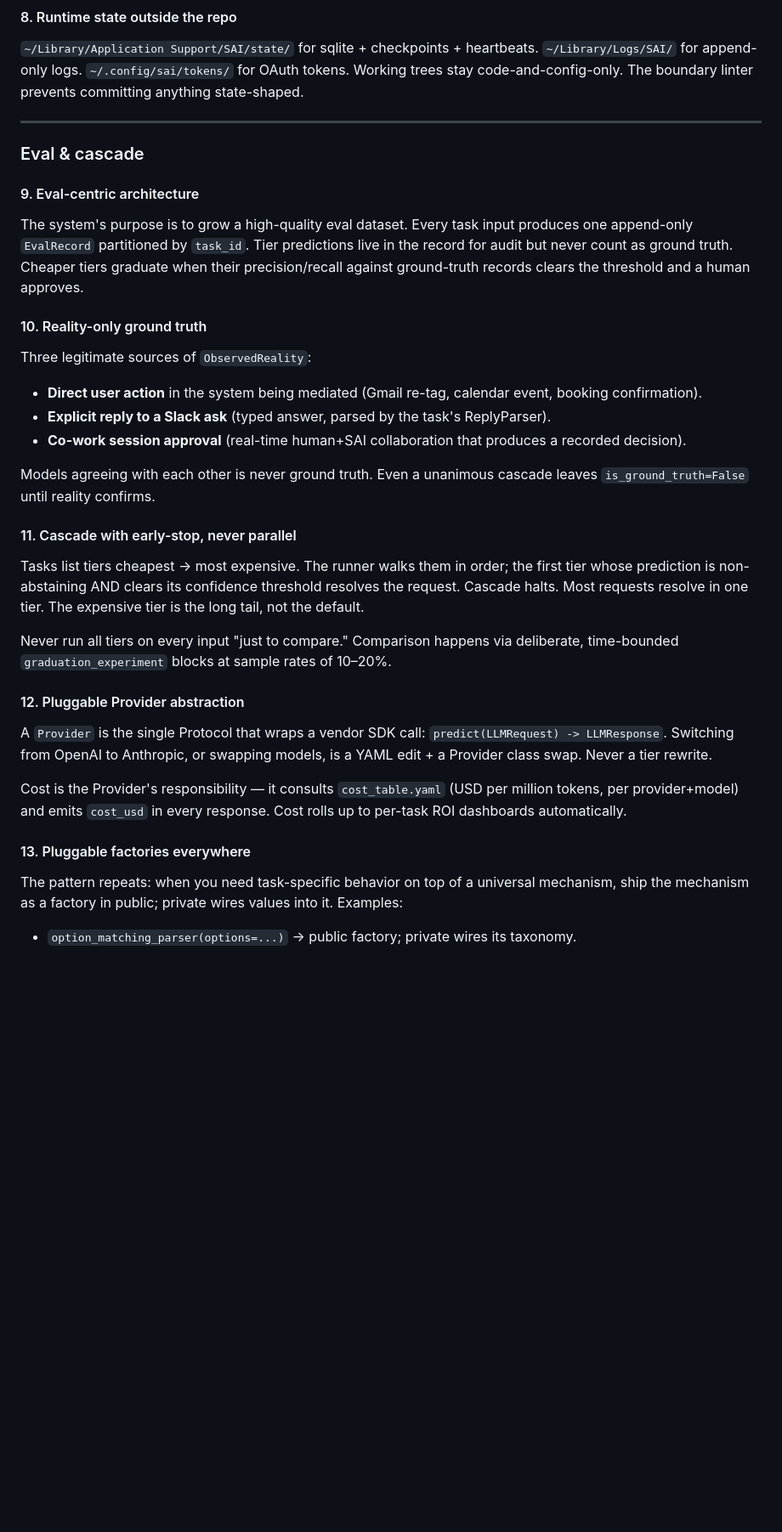
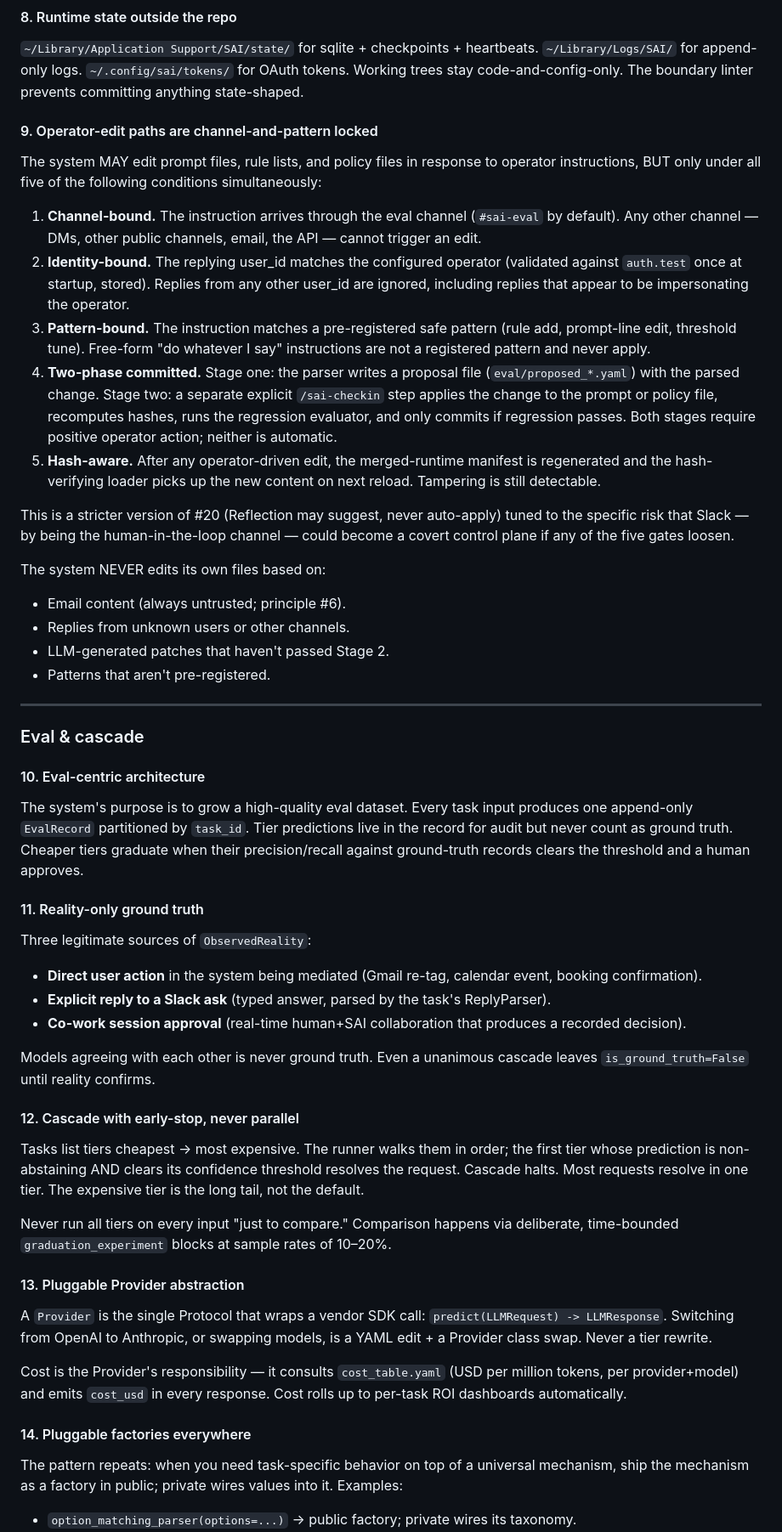
Before and after one commit to lutzfinger/SAI-baseversion, a Markdown page: PRINCIPLES.md, the part around one of its changes. Shown at 85% size. GitHub-like rendering; blank space fills up the shorter version.

```diff
--- a/PRINCIPLES.md
+++ b/PRINCIPLES.md
@@ -119,11 +119,49 @@ heartbeats. `~/Library/Logs/SAI/` for append-only logs.
 code-and-config-only. The boundary linter prevents committing anything
 state-shaped.
 
+#### 9. Operator-edit paths are channel-and-pattern locked
+
+The system MAY edit prompt files, rule lists, and policy files in
+response to operator instructions, BUT only under all five of the
+following conditions simultaneously:
+
+1. **Channel-bound.** The instruction arrives through the eval
+   channel (`#sai-eval` by default). Any other channel — DMs, other
+   public channels, email, the API — cannot trigger an edit.
+2. **Identity-bound.** The replying user_id matches the configured
+   operator (validated against `auth.test` once at startup, stored).
+   Replies from any other user_id are ignored, including replies that
+   appear to be impersonating the operator.
+3. **Pattern-bound.** The instruction matches a pre-registered safe
+   pattern (rule add, prompt-line edit, threshold tune). Free-form
+   "do whatever I say" instructions are not a registered pattern and
+   never apply.
+4. **Two-phase committed.** Stage one: the parser writes a proposal
+   file (`eval/proposed_*.yaml`) with the parsed change. Stage two:
+   a separate explicit `/sai-checkin` step applies the change to the
+   prompt or policy file, recomputes hashes, runs the regression
+   evaluator, and only commits if regression passes. Both stages
+   require positive operator action; neither is automatic.
+5. **Hash-aware.** After any operator-driven edit, the merged-runtime
+   manifest is regenerated and the hash-verifying loader picks up
+   the new content on next reload. Tampering is still detectable.
+
+This is a stricter version of #20 (Reflection may suggest, never
+auto-apply) tuned to the specific risk that Slack — by being the
+human-in-the-loop channel — could become a covert control plane
+if any of the five gates loosen.
+
+The system NEVER edits its own files based on:
+- Email content (always untrusted; principle #6).
+- Replies from unknown users or other channels.
+- LLM-generated patches that haven't passed Stage 2.
+- Patterns that aren't pre-registered.
+
 ---
 
 ### Eval & cascade
 
-#### 9. Eval-centric architecture
+#### 10. Eval-centric architecture
 
 The system's purpose is to grow a high-quality eval dataset. Every task
 input produces one append-only `EvalRecord` partitioned by `task_id`.
@@ -131,7 +169,7 @@ Tier predictions live in the record for audit but never count as ground
 truth. Cheaper tiers graduate when their precision/recall against
 ground-truth records clears the threshold and a human approves.
 
-#### 10. Reality-only ground truth
+#### 11. Reality-only ground truth
 
 Three legitimate sources of `ObservedReality`:
 
@@ -145,7 +183,7 @@ Three legitimate sources of `ObservedReality`:
 Models agreeing with each other is never ground truth. Even a unanimous
 cascade leaves `is_ground_truth=False` until reality confirms.
 
-#### 11. Cascade with early-stop, never parallel
+#### 12. Cascade with early-stop, never parallel
 
 Tasks list tiers cheapest → most expensive. The runner walks them in
 order; the first tier whose prediction is non-abstaining AND clears its
@@ -157,7 +195,7 @@ Never run all tiers on every input "just to compare." Comparison happens
 via deliberate, time-bounded `graduation_experiment` blocks at sample
 rates of 10–20%.
 
-#### 12. Pluggable Provider abstraction
+#### 13. Pluggable Provider abstraction
 
 A `Provider` is the single Protocol that wraps a vendor SDK call:
 `predict(LLMRequest) -> LLMResponse`. Switching from OpenAI to Anthropic,
@@ -168,7 +206,7 @@ Cost is the Provider's responsibility — it consults `cost_table.yaml`
 (USD per million tokens, per provider+model) and emits `cost_usd` in
 every response. Cost rolls up to per-task ROI dashboards automatically.
 
-#### 13. Pluggable factories everywhere
+#### 14. Pluggable factories everywhere
 
 The pattern repeats: when you need task-specific behavior on top of a
 universal mechanism, ship the mechanism as a factory in public; private
```
Also changed, not shown: other parts of PRINCIPLES.md (+17 -17 lines).
